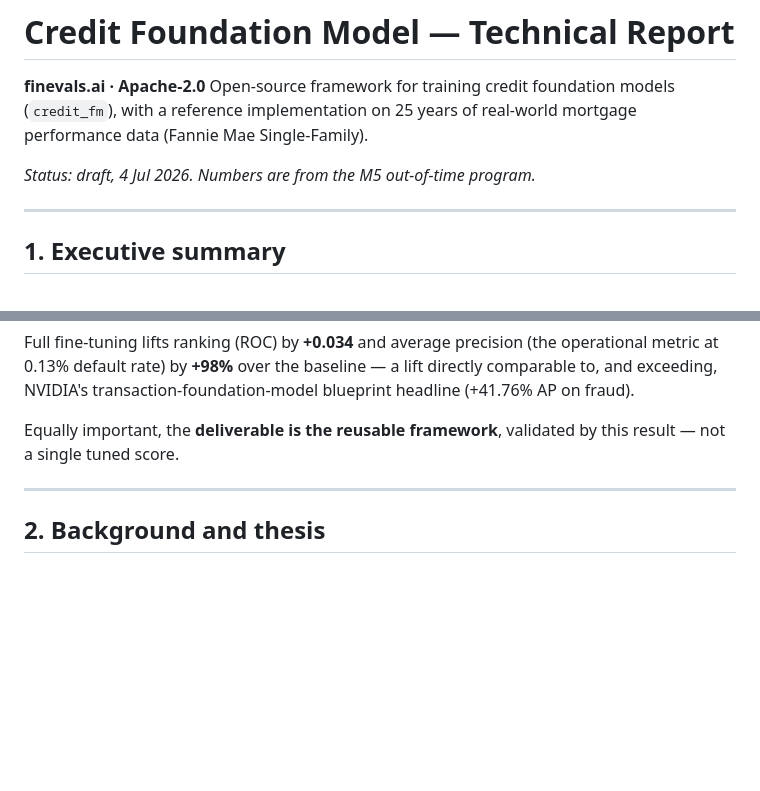
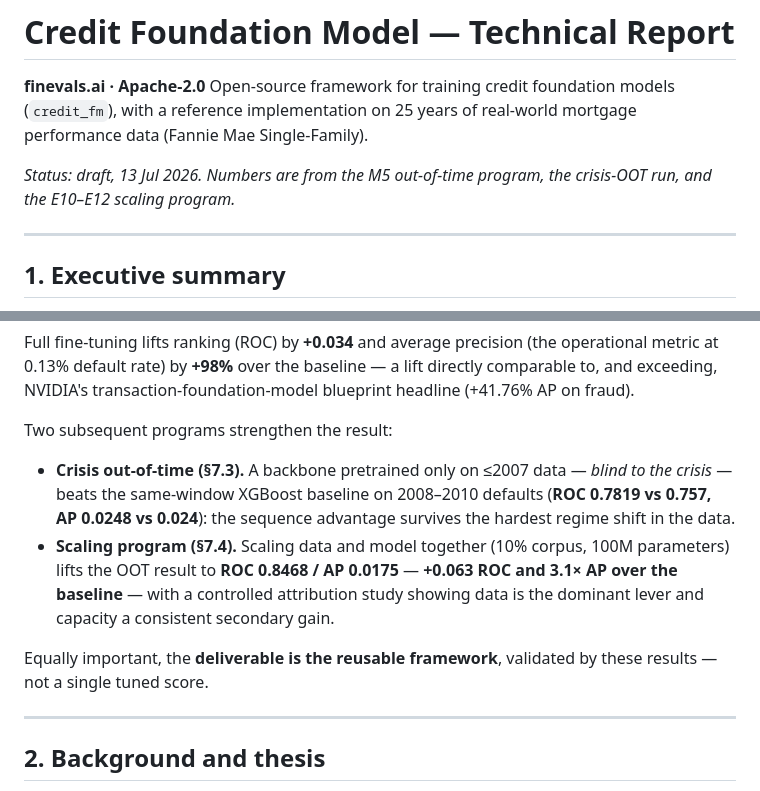
Before and after one commit to sriramarun/credit-foundation-model, a Markdown page: docs/technical_report.md, 2 parts joined by grey strips. GitHub-like rendering; blank space fills up the shorter version.

```diff
--- a/docs/technical_report.md
+++ b/docs/technical_report.md
@@ -4,7 +4,8 @@
 Open-source framework for training credit foundation models (`credit_fm`), with a reference
 implementation on 25 years of real-world mortgage performance data (Fannie Mae Single-Family).
 
-*Status: draft, 4 Jul 2026. Numbers are from the M5 out-of-time program.*
+*Status: draft, 13 Jul 2026. Numbers are from the M5 out-of-time program, the crisis-OOT run,
+and the E10–E12 scaling program.*
 
 ---
 
@@ -33,7 +34,17 @@ Full fine-tuning lifts ranking (ROC) by **+0.034** and average precision (the op
 0.13% default rate) by **+98%** over the baseline — a lift directly comparable to, and exceeding,
 NVIDIA's transaction-foundation-model blueprint headline (+41.76% AP on fraud).
 
-Equally important, the **deliverable is the reusable framework**, validated by this result — not a
+Two subsequent programs strengthen the result:
+
+- **Crisis out-of-time (§7.3).** A backbone pretrained only on ≤2007 data — *blind to the crisis* —
+  beats the same-window XGBoost baseline on 2008–2010 defaults (**ROC 0.7819 vs 0.757, AP 0.0248
+  vs 0.024**): the sequence advantage survives the hardest regime shift in the data.
+- **Scaling program (§7.4).** Scaling data and model together (10% corpus, 100M parameters) lifts
+  the OOT result to **ROC 0.8468 / AP 0.0175** — **+0.063 ROC and 3.1× AP over the baseline** —
+  with a controlled attribution study showing data is the dominant lever and capacity a
+  consistent secondary gain.
+
+Equally important, the **deliverable is the reusable framework**, validated by these results — not a
 single tuned score.
 
 ---
```
Also changed, not shown: other parts of docs/technical_report.md (+99 -22 lines), reports/g2_equivalence_check.md (added, +9 -0 lines), reports/m5_on_10pct_ablation.md (added, +9 -0 lines).
